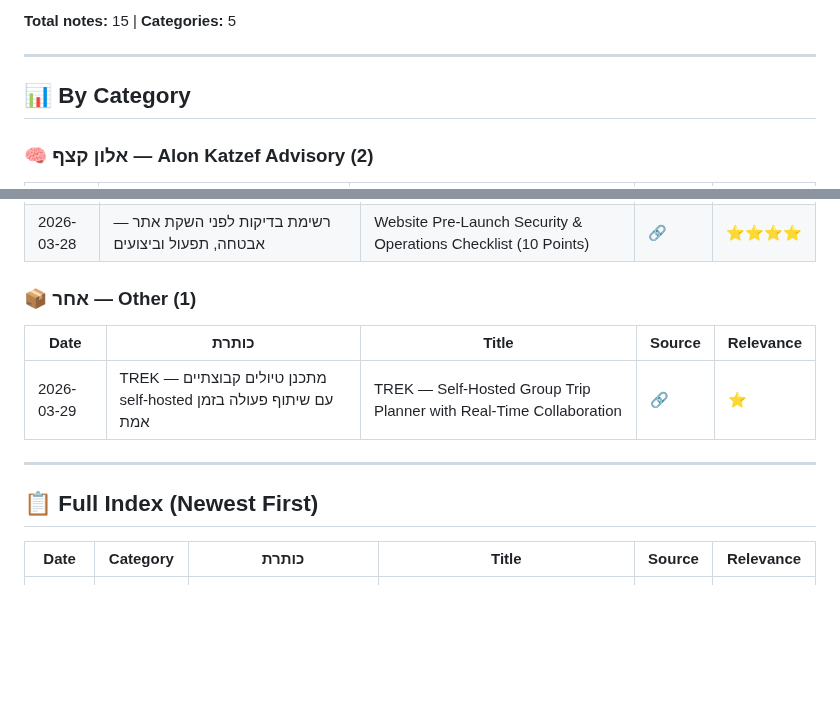
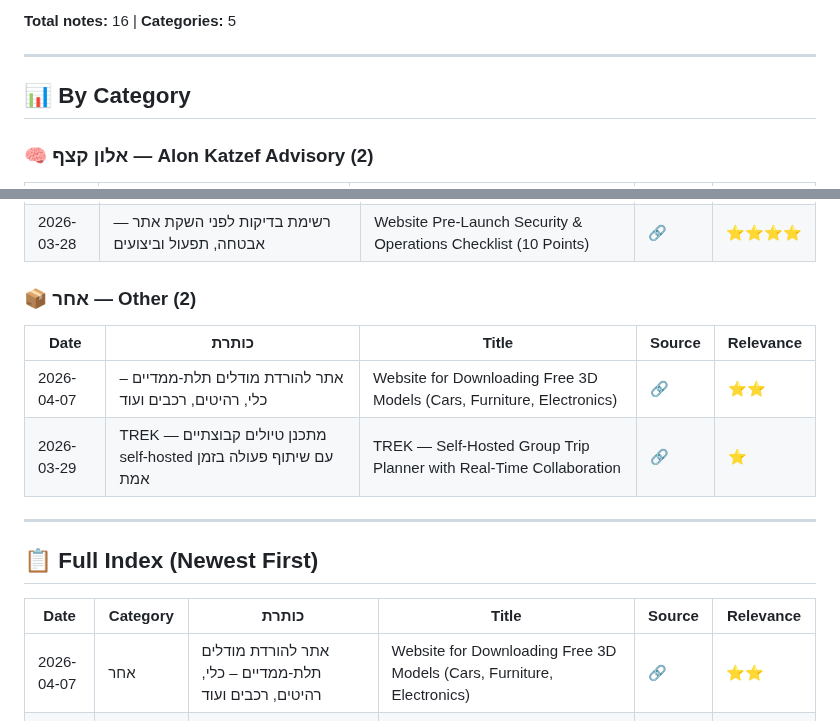
Before and after one commit to dartaryan/tiktok-knowledge, a Markdown page: README.md, 2 parts joined by grey strips. Drawn GitHub-style; blank space fills up the shorter version.

Commit message:
✏️ Update: Update index

```diff
--- a/README.md
+++ b/README.md
@@ -5,5 +5,5 @@
 
-**Total notes:** 15 | **Categories:** 5
+**Total notes:** 16 | **Categories:** 5
 
 ---
 
@@ -43,10 +43,11 @@
 | 2026-04-05 | claude-howto: מדריך ויזואלי מלא לשימוש מתקדם ב-Claude Code — מ-prompts בסיסיים עד אורקסטרציה | claude-howto: Visual Example-Driven Guide to Claude Code — From Basic Prompts to AI Orchestration | [🔗](https://vt.tiktok.com/ZSHUM7m8p) | ⭐⭐⭐⭐ |
 | 2026-03-28 | רשימת בדיקות לפני השקת אתר — אבטחה, תפעול וביצועים | Website Pre-Launch Security & Operations Checklist (10 Points) | [🔗](https://www.instagram.com/reel/DWMXQJPgIrx/?igsh=MThrdmwxdnczOGJnOA==) | ⭐⭐⭐⭐ |
 
-### 📦 אחר — Other (1)
+### 📦 אחר — Other (2)
 
 | Date | כותרת | Title | Source | Relevance |
 |------|-------|-------|--------|-----------|
+| 2026-04-07 | אתר להורדת מודלים תלת-ממדיים – כלי, רהיטים, רכבים ועוד | Website for Downloading Free 3D Models (Cars, Furniture, Electronics) | [🔗](https://www.instagram.com/reel/DWd-sLjgUc6/?igsh=MTZnbXJvaHU2NXFzdQ==) | ⭐⭐ |
 | 2026-03-29 | TREK — מתכנן טיולים קבוצתיים self-hosted עם שיתוף פעולה בזמן אמת | TREK — Self-Hosted Group Trip Planner with Real-Time Collaboration | [🔗](https://vt.tiktok.com/ZSHRxbBMk) | ⭐ |
 
 
@@ -56,6 +57,7 @@
 
 | Date | Category | כותרת | Title | Source | Relevance |
 |------|----------|-------|-------|--------|-----------|
+| 2026-04-07 | אחר | אתר להורדת מודלים תלת-ממדיים – כלי, רהיטים, רכבים ועוד | Website for Downloading Free 3D Models (Cars, Furniture, Electronics) | [🔗](https://www.instagram.com/reel/DWd-sLjgUc6/?igsh=MTZnbXJvaHU2NXFzdQ==) | ⭐⭐ |
 | 2026-04-05 | אופטיפלן | claude-howto: מדריך ויזואלי מלא לשימוש מתקדם ב-Claude Code — מ-prompts בסיסיים עד אורקסטרציה | claude-howto: Visual Example-Driven Guide to Claude Code — From Basic Prompts to AI Orchestration | [🔗](https://vt.tiktok.com/ZSHUM7m8p) | ⭐⭐⭐⭐ |
 | 2026-04-04 | טיילור פלייד | Lenis — ספריית Smooth Scroll קלילה עם אינטגרציה ל-GSAP | Lenis — Lightweight Smooth Scroll Library with GSAP Integration | [🔗](https://vt.tiktok.com/ZSHBdEyCx) | ⭐⭐ |
 | 2026-04-04 | טיילור פלייד | אנימציית גלילה לאתרים: Kling AI + Claude Code + WebP Frames | Scroll-Triggered Web Animations Using Kling AI Video + Claude Code Frame Extraction | [🔗](https://vt.tiktok.com/ZSHS1d9K5) | ⭐⭐⭐ |
```
Also changed, not shown: other parts of README.md (+1 -1 lines).
